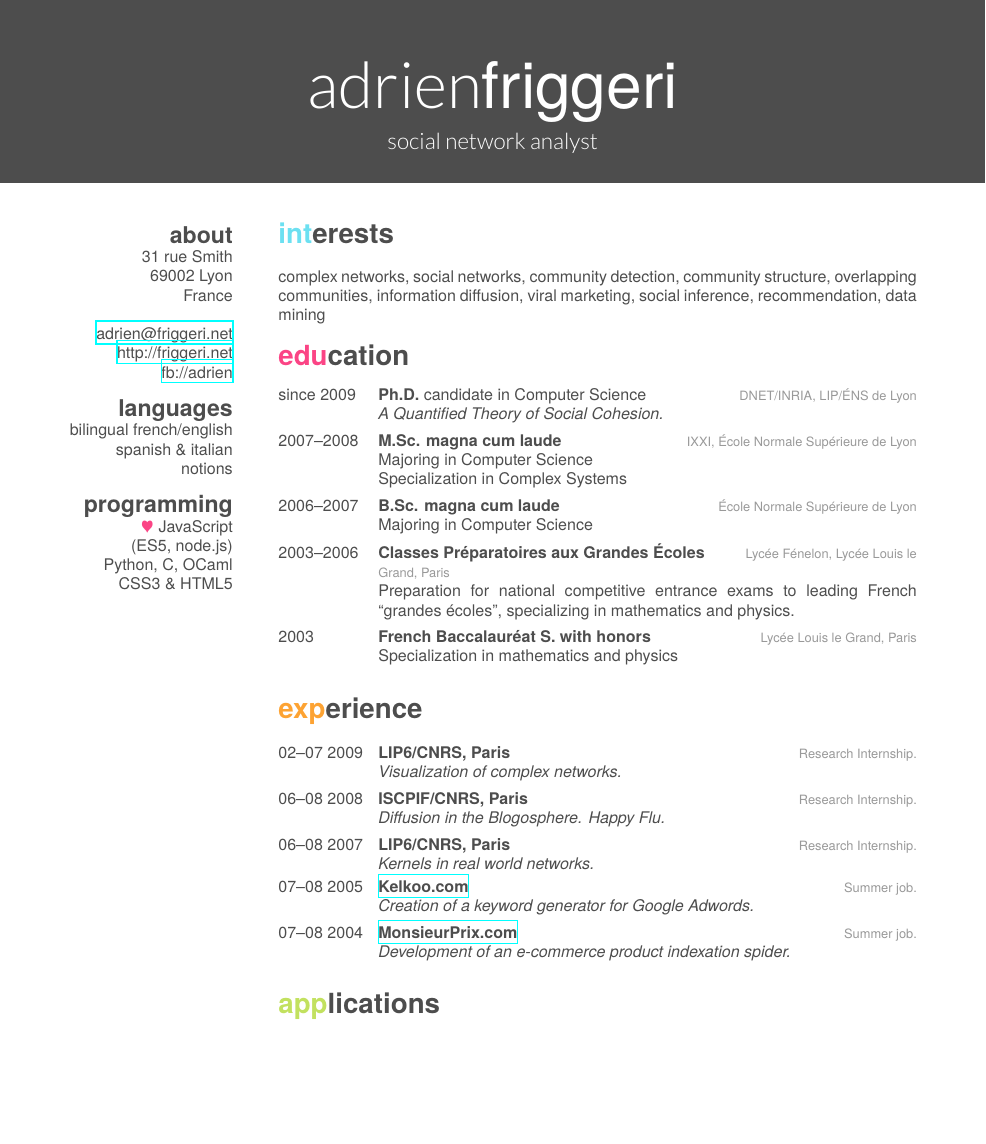
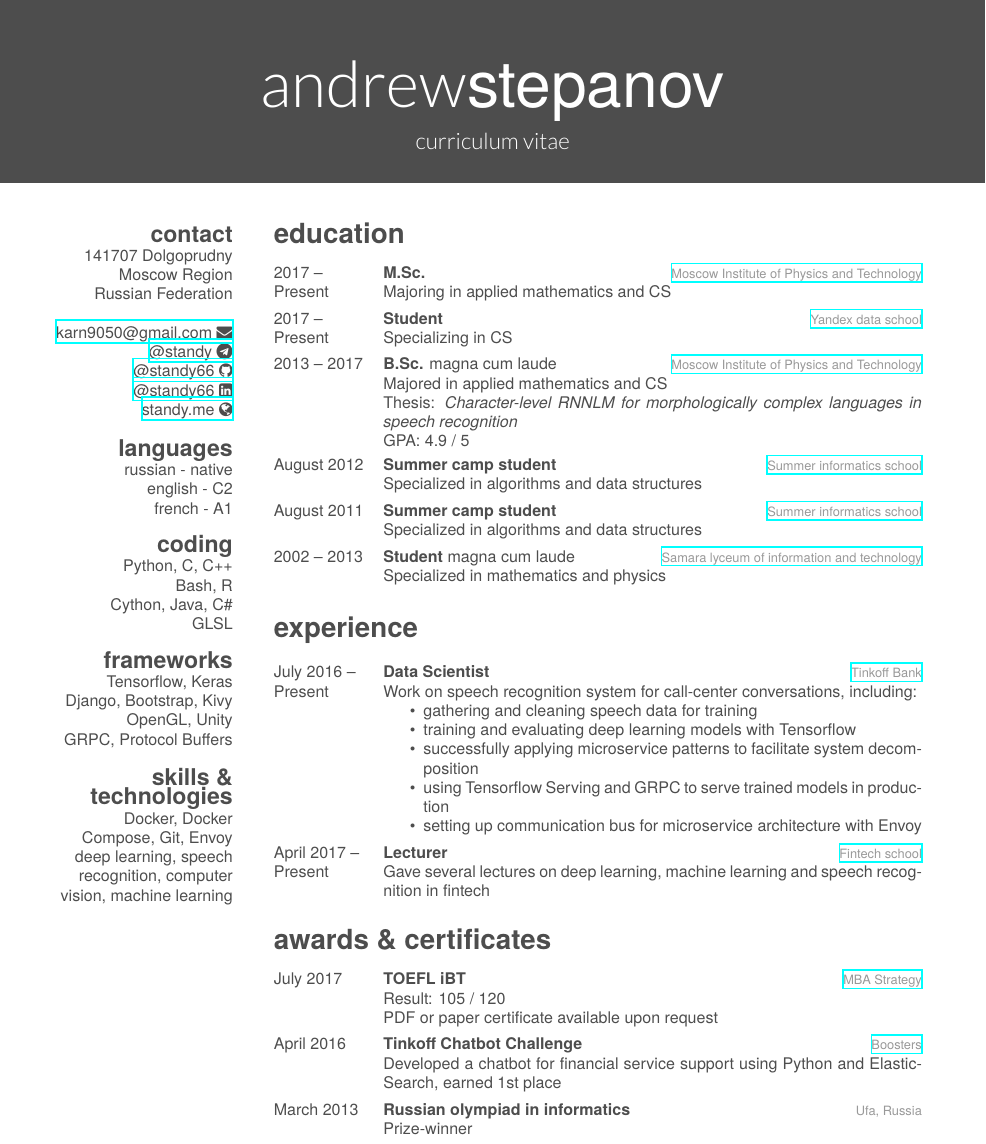
Before and after one commit to standy66/standy66.github.io, a LaTeX CV (cv/cv.tex, which reads cv/friggeri-cv.cls): part of page 1 of 2, cut at the place of the change, the shorter picture padded with empty space. Compiled offline with XeLaTeX; a missing font is replaced by an installed copy or a similar font.

Commit message:
Update cv.pdf

```diff
--- a/cv/cv.tex
+++ b/cv/cv.tex
@@ -6,128 +11,173 @@
-\header{adrien}{friggeri}
-       {social network analyst}
-
+\header{andrew}{stepanov}
+       {curriculum vitae}
 
 % In the aside, each new line forces a line break
 \begin{aside}
-  \section{about}
-    31 rue Smith
-    69002 Lyon
-    France
+  \section{contact}
+    141707 Dolgoprudny
+    Moscow Region
+    Russian Federation
     ~
-    \href{mailto:adrien@friggeri.net}{adrien@friggeri.net}
-    \href{http://friggeri.net}{http://friggeri.net}
-    \href{http://facebook.com/adrien}{fb://adrien}
+    \href{mailto:karn9050@gmail.com}{karn9050@gmail.com \faEnvelope}
+    \href{https://t.me/standy}{@standy \faTelegram}
+    \href{https://github.com/standy66}{@standy66 \faGithub}
+    \href{https://www.linkedin.com/in/standy66/}{@standy66 \faLinkedinSquare}
+    \href{http://standy.me}{standy.me \faGlobe}
   \section{languages}
-    bilingual french/english
-    spanish \& italian notions
-  \section{programming}
-    {\color{red} $\varheartsuit$} JavaScript
-    (ES5, node.js)
-    Python, C, OCaml
-    CSS3 \& HTML5
+    russian - native
+    english - C2
+    french - A1
+  \section{coding}
+    Python, C, C++
+    Bash, R
+    Cython, Java, C\#
+    GLSL
+  \section{frameworks}
+    Tensorflow, Keras
+    Django, Bootstrap, Kivy
+    OpenGL, Unity
+    GRPC, Protocol Buffers
+  \section{skills \& technologies}
+  	Docker, Docker Compose, Git, Envoy
+    deep learning, speech recognition, computer vision, machine learning
 \end{aside}
-
-\section{interests}
-
-complex networks, social networks, community detection, community structure,
-overlapping communities, information diffusion, viral marketing, social
-inference, recommendation, data mining
 
 \section{education}
 
 \begin{entrylist}
   \entry
-    {since 2009}
-    {Ph.D. {\normalfont candidate in Computer Science}}
-    {DNET/INRIA, LIP/ÉNS de Lyon}
-    {\emph{A Quantified Theory of Social Cohesion.}}
+    {2017 -- \\ Present}
+    {M.Sc.}
+    {\href{https://mipt.ru/english/}{Moscow Institute of Physics and Technology}}
+    {Majoring in applied mathematics and CS}
   \entry
-    {2007–2008}
-    {M.Sc. magna cum laude}
-    {IXXI, École Normale Supérieure de Lyon}
-    {Majoring in Computer Science\\
-    Specialization in Complex Systems}
+  	{2017 -- \\ Present}
+  	{Student}
+  	{\href{https://yandexdataschool.com/}{Yandex data school}}
+  	{Specializing in CS}
   \entry
-    {2006–2007}
-    {B.Sc. magna cum laude}
-    {École Normale Supérieure de Lyon}
-    {Majoring in Computer Science}
+    {2013 -- 2017}
+    {B.Sc. {\normalfont magna cum laude}}
+    {\href{https://mipt.ru/english/}{Moscow Institute of Physics and Technology}}
+    {Majored in applied mathematics and CS \\
+    Thesis: \emph{Character-level RNNLM for morphologically complex languages in speech recognition} \\
+    GPA: 4.9 / 5}
   \entry
-    {2003–2006}
-    {Classes Préparatoires aux Grandes Écoles}
-    {Lycée Fénelon, Lycée Louis le Grand, Paris}
-    {Preparation for national competitive entrance exams to leading French ``grandes écoles'', specializing in mathematics and physics.}
+  	{August 2012}
+  	{Summer camp student}
+  	{\href{http://lksh.ru/}{Summer informatics school}}
+  	{Specialized in algorithms and data structures}
   \entry
-    {2003}
-    {French Baccalauréat S. with honors}
-    {Lycée Louis le Grand, Paris}
-    {Specialization in mathematics and physics}
+  	{August 2011}
+  	{Summer camp student}
+  	{\href{http://lksh.ru/}{Summer informatics school}}
+  	{Specialized in algorithms and data structures}
+  \entry
+    {2002 -- 2013}
+    {Student {\normalfont magna cum laude}}
+    {\href{http://samlit.net/}{Samara lyceum of information and technology}}
+    {Specialized in mathematics and physics}
 \end{entrylist}
 
 \section{experience}
 
 \begin{entrylist}
   \entry
-    {02–07 2009}
-    {LIP6/CNRS, Paris}
-    {Research Internship.}
-    {\emph{Visualization of complex networks.}}
+    {July 2016 -- \\ Present}
+    {Data Scientist}
+    {\href{https://www.tinkoff.ru/eng/}{Tinkoff Bank}}
+    {Work on speech recognition system for call-center conversations,
+    	including:
+    	\begin{itemize}
+    		\item gathering and cleaning speech data for training
+    		\item training and evaluating deep learning models with Tensorflow
+    		\item successfully applying microservice patterns to facilitate system decomposition
+    		\item using Tensorflow Serving and GRPC to serve trained models in production
+    		\item setting up communication bus for microservice architecture with Envoy
+    	\end{itemize}
+
+    }
   \entry
-    {06–08 2008}
-    {ISCPIF/CNRS, Paris}
-    {Research Internship.}
-    {\emph{Diffusion in the Blogosphere. Happy Flu.}}
-  \entry
-    {06–08 2007}
-    {LIP6/CNRS, Paris}
-    {Research Internship.}
-    {\emph{Kernels in real world networks.}}
-  \entry
-    {07–08 2005}
-    {\href{http://www.kelkoo.com}{Kelkoo.com}}
-    {Summer job.}
-    {\emph{Creation of a keyword generator for Google Adwords.}}
-  \entry
-    {07–08 2004}
-    {\href{http://www.monsieurprix.com}{MonsieurPrix.com}}
-    {Summer job.}
-    {\emph{Development of an e-commerce product indexation spider.}}
+    {April 2017 -- \\ Present}
+    {Lecturer}
+    {\href{https://fintech.tinkoff.ru/}{Fintech school}}
+    {Gave several lectures on deep learning, machine learning and speech recognition in fintech}
 \end{entrylist}
 
-\section{applications}
+\section{awards \& certificates}
 
 \begin{entrylist}
-  \entry
-    {2012}
-    {Who did I forget ?}
-    {\href{http://whodidiforget.com}{whodidiforget.com}}
-    {Guest list recommendation for Facebook events based on friends already attending the event.}
-  \entry
-    {2011}
-    {Fellows}
-    {\href{http://fellows-exp.com}{fellows-exp.com}}
-    {Automatic community detection among Facebook Friends in order to validate the \emph{cohesion} measure, creation of friend lists.}
-  \entry
-    {2008}
-    {Happy Flu}
-    {\href{http://happyflu.com}{happyflu.com}}
-    {Experiment aimed to measure viral spreading of content across the blogosphere.}
+	\entry
+	{July 2017}
+	{TOEFL iBT}
+	{\href{http://www.mbastrategy.ru/}{MBA Strategy}}
+	{Result: 105 / 120 \\
+		PDF or paper certificate available upon request}
+	\entry
+	{April 2016}
+	{Tinkoff Chatbot Challenge}
+	{\href{https://boosters.pro/}{Boosters}}
+	{Developed a chatbot for financial service support using Python and ElasticSearch, earned 1st place}
+	\entry
+	{March 2013}
+	{Russian olympiad in informatics}
+	{Ufa, Russia}
+	{Prize-winner}
 \end{entrylist}
 
-\section{publications}
+\section{projects}
 
-Put your publications here!
+\begin{entrylist}
+	\entry
+		{Feb -- Jun \\ 2017}
+		{C++ game developer}
+		{\href{https://bitbucket.org/standy66/studenttasks2017/src/cbc48cb2287b24df5fb5ed61c05ef77e5436ef01/task3/394Stepanov/}{Island game}}
+		{Developed a simple OpenGL game with C++ and GLSL}
+	\entry
+		{Dec 2016}
+		{Full-stack developer}
+		{\href{https://github.com/GreenRiverRUS/map_drive}{mapdrive}}
+		{Worked in a team that developed a service for car drivers to upload and visualize their geo-tagged tracks.}
+	\entry
+		{Sep -- Nov \\ 2016}
+		{Python game developer}
+		{\href{https://play.google.com/store/apps/details?id=org.trumpstamp.trumpstamp}{TrumpStamp}}
+		{Took part in development process of an Acromage-like card game for US presidential election 2016. \\
+		Used Python and Kivy framework to implement game logic and UI.}
+	\entry
+		{Aug 2016}
+		{Chatbot developer}
+		{Undisclosed project}
+		{Worked in a team that developed Telegram chatbot for point of sale consumer financing using Telepot and Python.}
+	\entry
+		{Feb -- Jul \\ 2016}
+		{Full-stack developer}
+		{\href{https://gitlab.com/getnb/}{getnb.io}}
+		{Took part in development process of a service that automated acquisition of key computational resources (CPU, GPU, RAM) for machine learning tasks using containerized environment. \\
+		Used Django, Docker and Docker Compose to develop and automate key service processes. Also used HTML, CSS, Bootstrap to design and implement comprehensive user experience.}
+	\entry
+		{Oct 2012 -- \\ Apr 2013}
+		{Android Developer}
+		{\href{https://github.com/standy66/deblurit}{DeblurIt} (\href{https://play.google.com/store/apps/details?id=tk.standy66.deblurit}{Goolge Play link})}
+		{Developed Android application for smart photo editing using optimization techniques and computational algorithms. \\
+		Worked on and successfully implemented deconvolution algorithms and fast fourier transform for image processing. Also developed UI and main application architecture and logic.}
+\end{entrylist}
 
-%%% This piece of code has been commented by Karol Kozioł due to biblatex errors.
-%
-%\printbibsection{article}{article in peer-reviewed journal}
-%\begin{refsection}
-%  \nocite{*}
-%  \printbibliography[sorting=chronological, type=inproceedings, title={international peer-reviewed conferences/proceedings}, notkeyword={france}, heading=subbibliography]
-%\end{refsection}
-%\begin{refsection}
-%  \nocite{*}
-%  \printbibliography[sorting=chronological, type=inproceedings, title={local peer-reviewed conferences/proceedings}, keyword={france}, heading=subbibliography]
-%\end{refsection}
-%\printbibsection{misc}{other publications}
-%\printbibsection{report}{research reports}
+\section{online courses}
+
+\begin{entrylist}
+	\entry
+		{Jul -- Aug \\ 2016}
+	 	{Unsupervised learning}
+	 	{\href{https://www.coursera.org/}{Coursera}}
+	 	{Part of \href{https://www.coursera.org/specializations/machine-learning-data-analysis}{Machine learning and data analysis specialization} \\ by MIPT and Yandex. Earned \href{https://www.coursera.org/account/accomplishments/records/6N7TKQ289MFW}{course certificate}}
+	\entry
+		{Jul -- Aug \\ 2016}
+		{Supervised learning}
+		{\href{https://www.coursera.org/}{Coursera}}
+		{Part of \href{https://www.coursera.org/specializations/machine-learning-data-analysis}{Machine learning and data analysis specialization} \\ by MIPT and Yandex}
+	\entry
+		{Feb -- Mar \\ 2016}
+	 	{Python and mathematics for data analysis}
+	 	{\href{https://www.coursera.org/}{Coursera}}
+	 	{Part of \href{https://www.coursera.org/specializations/machine-learning-data-analysis}{Machine learning and data analysis specialization} \\ by MIPT and Yandex. Earned \href{https://www.coursera.org/account/accomplishments/records/7Z3XDDK9GAZ7}{course certificate}}
--- a/cv/friggeri-cv.cls
+++ b/cv/friggeri-cv.cls
@@ -136,7 +136,8 @@ BoldItalicFont=texgyreheros-bolditalic.otf
   \par\vspace{\parskip}
   {%
     \LARGE\headingfont\color{headercolor}%
-    \@sectioncolor #1%
+    %\@sectioncolor
+    #1%
   }
   \par\vspace{\parskip}
 }
@@ -164,7 +165,9 @@ BoldItalicFont=texgyreheros-bolditalic.otf
 }
 \renewcommand{\bfseries}{\headingfont\color{headercolor}}
 \newcommand{\entry}[4]{%
-  #1&\parbox[t]{11.8cm}{%
+  \parbox[t]{2.4cm}{%
+  	#1
+  }&\parbox[t]{11.8cm}{%
     \textbf{#2}%
     \hfill%
     {\footnotesize\addfontfeature{Color=lightgray} #3}\\%
@@ -184,7 +187,7 @@ BoldItalicFont=texgyreheros-bolditalic.otf
   \renewcommand{\section}[1]{
     \par\vspace{\baselineskip}{\Large\headingfont\color{headercolor} ##1}
   }
-  \begin{textblock}{3.6}(1.5, 4.33)
+  \begin{textblock}{4.0}(1.1, 4.33)
   \begin{flushright}
   \obeycr
 }{%
@@ -307,5 +310,5 @@ BoldItalicFont=texgyreheros-bolditalic.otf
 % Other tweaks %
 %%%%%%%%%%%%%%%%
 
-\RequirePackage[left=6.1cm,top=2cm,right=1.5cm,bottom=2.5cm,nohead,nofoot]{geometry}
+\RequirePackage[left=6.0cm,top=2cm,right=1.5cm,bottom=2.5cm,nohead,nofoot]{geometry}
 \RequirePackage{hyperref}
```
Also changed, not shown: cv/cv.pdf, cv/cv.tex (11 more changed lines).
